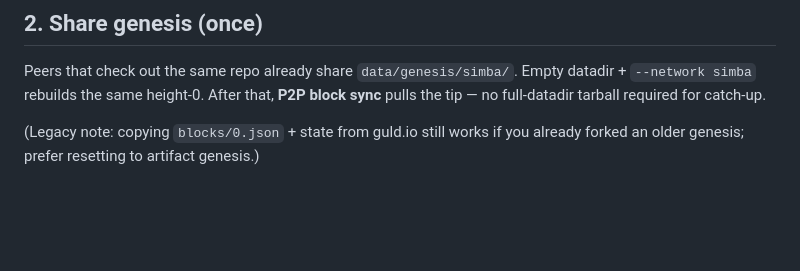
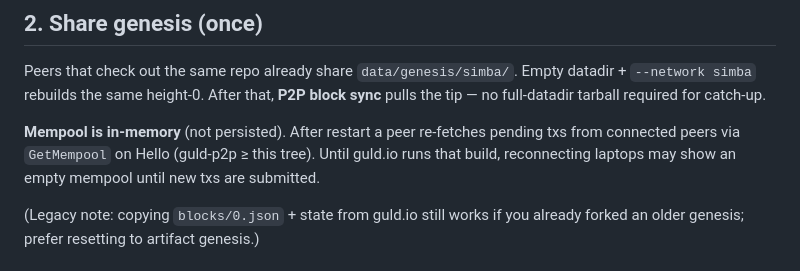
Before and after one commit to isysd-mirror/guld2, a Markdown page: deploy/SIMBA.md, the part around the change. GitHub-like rendering; blank space fills up the shorter version.

Commit message:
Pin P2P mempool backfill so peers recover pending txs after restart.
Document in-memory mempool behavior in SIMBA runbook.

Co-authored-by: Cursor <cursoragent@cursor.com>

```diff
--- a/deploy/SIMBA.md
+++ b/deploy/SIMBA.md
@@ -144,6 +144,8 @@ Optional: after first start, put the peer id into [`data/p2p-bootnodes.json`](..
 
 Peers that check out the same repo already share `data/genesis/simba/`. Empty datadir + `--network simba` rebuilds the same height-0. After that, **P2P block sync** pulls the tip — no full-datadir tarball required for catch-up.
 
+**Mempool is in-memory** (not persisted). After restart a peer re-fetches pending txs from connected peers via `GetMempool` on Hello (guld-p2p ≥ this tree). Until guld.io runs that build, reconnecting laptops may show an empty mempool until new txs are submitted.
+
 (Legacy note: copying `blocks/0.json` + state from guld.io still works if you already forked an older genesis; prefer resetting to artifact genesis.)
 
 ## 3. Laptop peer (live, not `--dev`)
```
